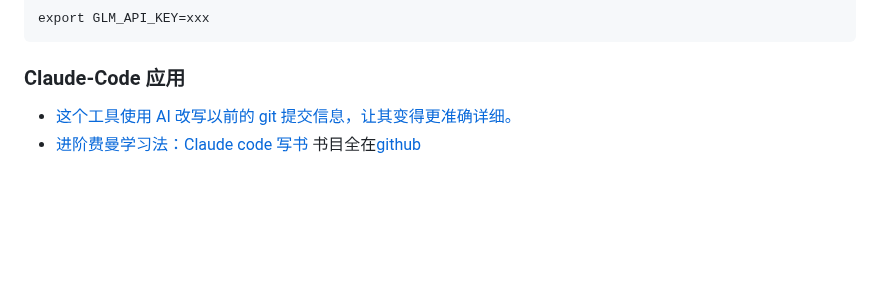
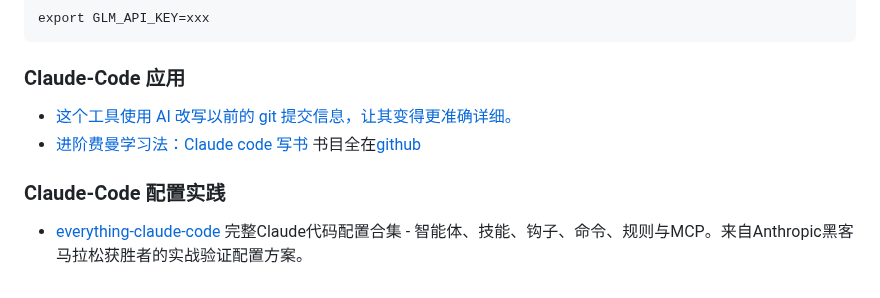
Before and after one commit to vxiaozhi/til, a Markdown page: agent/coding-agent.md, the part around the change. GitHub-like rendering; blank space fills up the shorter version.

````diff
--- a/agent/coding-agent.md
+++ b/agent/coding-agent.md
@@ -132,5 +132,10 @@ export GLM_API_KEY=xxx
 ```
 
 ### Claude-Code 应用
+
 - [这个工具使用 AI 改写以前的 git 提交信息，让其变得更准确详细。](https://github.com/f/git-rewrite-commits)
 - [进阶费曼学习法：Claude code 写书](https://zhuanlan.zhihu.com/p/1932021734954997646) 书目全在[github](https://github.com/zsc?tab=repositories)
+
+### Claude-Code 配置实践
+
+- [everything-claude-code](https://github.com/affaan-m/everything-claude-code) 完整Claude代码配置合集 - 智能体、技能、钩子、命令、规则与MCP。来自Anthropic黑客马拉松获胜者的实战验证配置方案。
````
